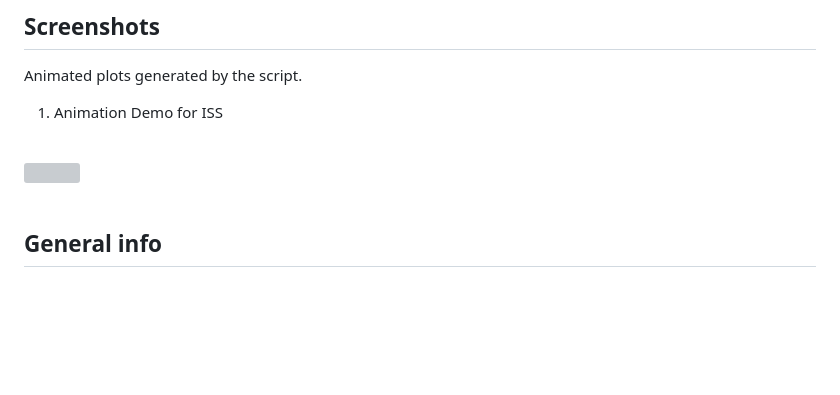
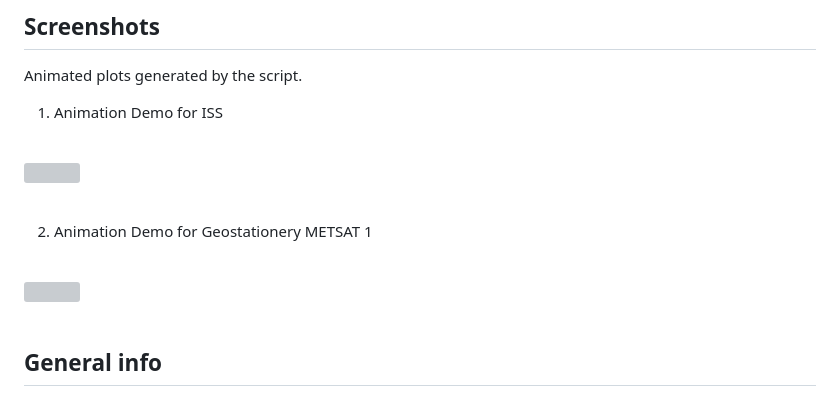
Before and after one commit to AkshankTyagi/UVS3, a Markdown page: README.md, the part around the change. GitHub-like rendering; blank space fills up the shorter version; grey boxes are pictures that could not be loaded.

```diff
--- a/README.md
+++ b/README.md
@@ -18,6 +18,12 @@ Animated plots generated by the script.
 1.  Animation Demo for ISS
 <br>
 <img src="./Demo_file/satellite.gif" width="800" height="400" />
+
+&nbsp;
+
+2.  Animation Demo for Geostationery METSAT 1
+<br>
+<img src="./Demo_file/GEOsatellite.gif" width="800" height="400" />
 
 &nbsp;
 
```
